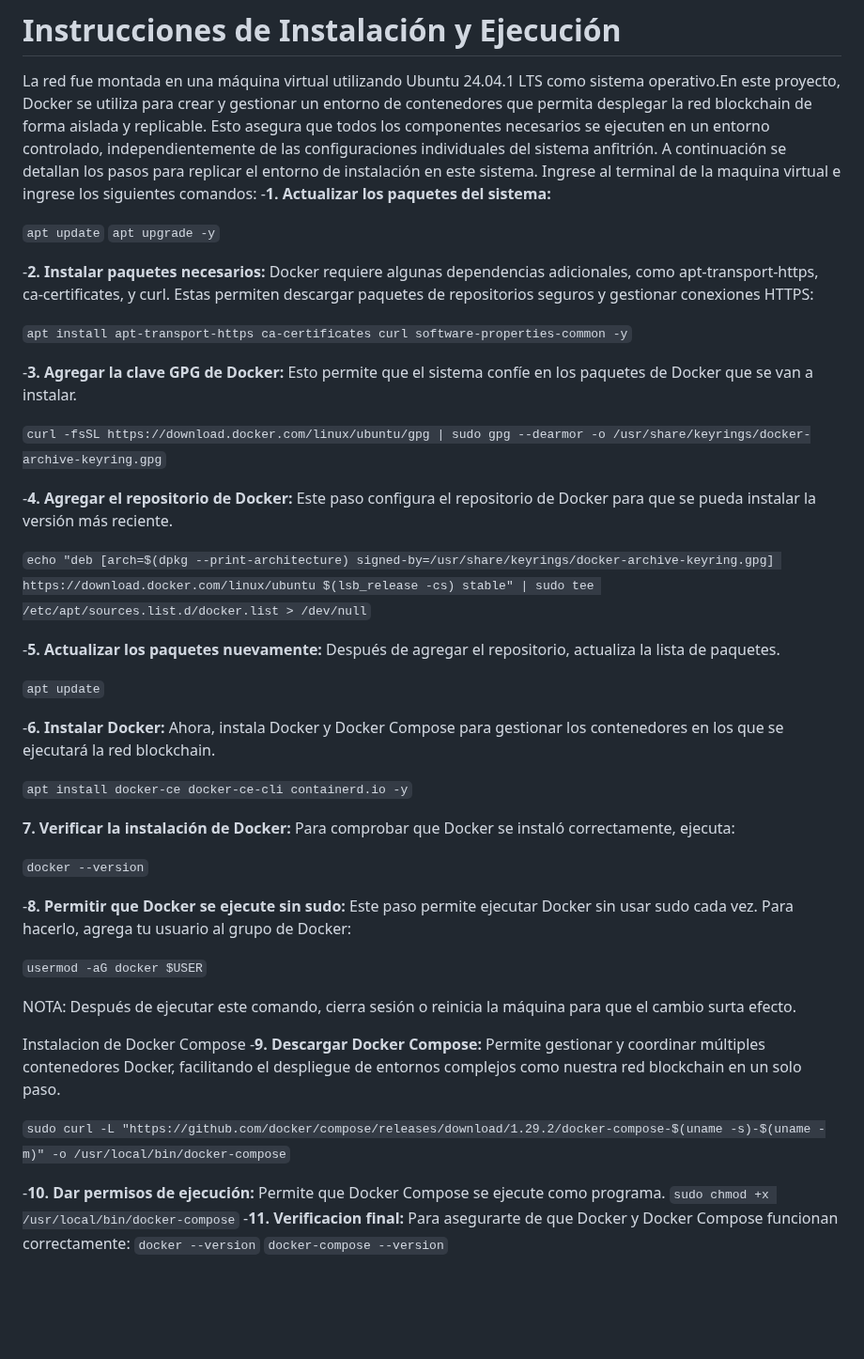
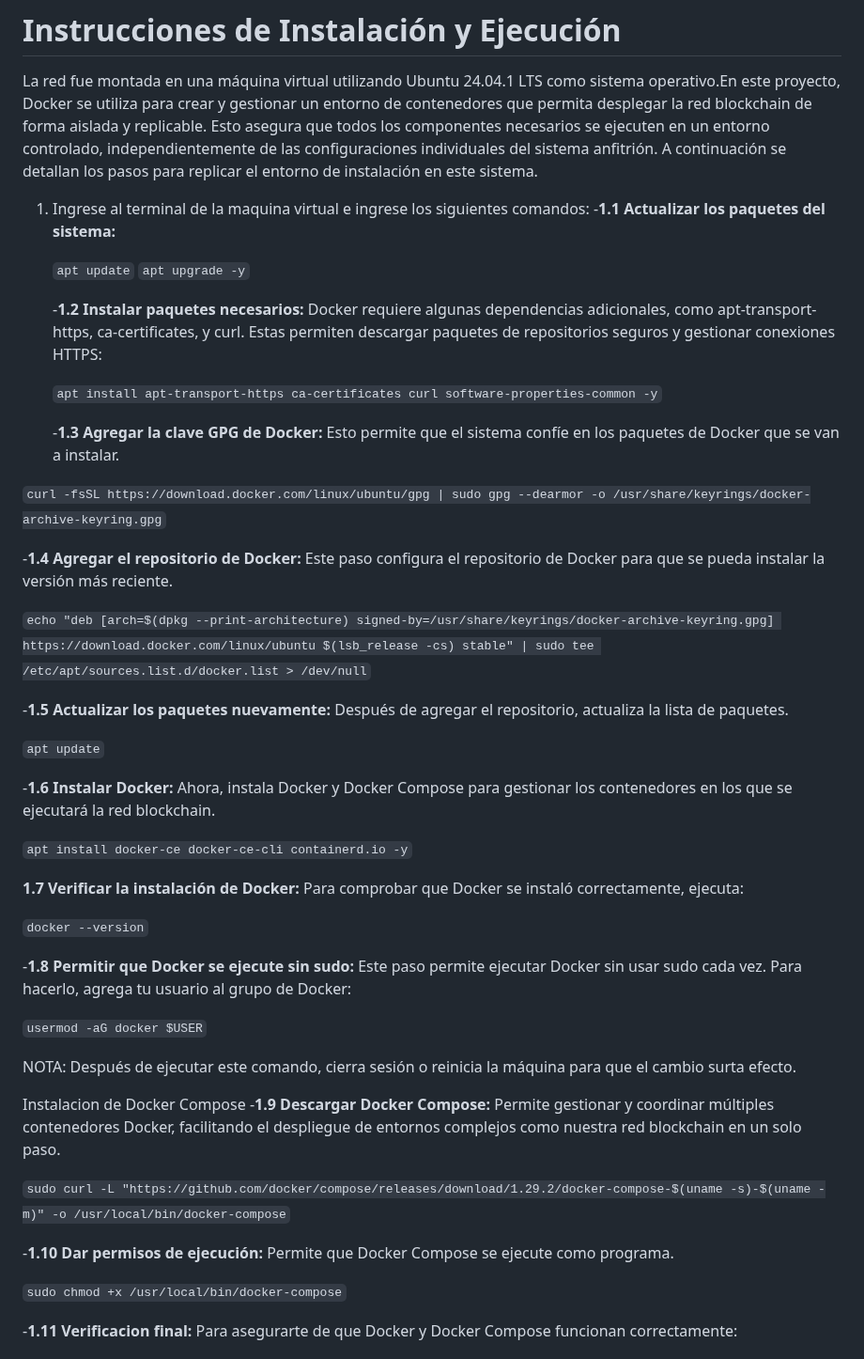
Before and after one commit to aisaza609/Interoperabilidad_Historias_clinicas, a Markdown page: README.md, the part around one of its changes. Shown at 94% size. Rendered like a GitHub page; blank space fills up the shorter version.

````diff
--- a/README.md
+++ b/README.md
@@ -56,49 +56,52 @@ Nuestra solución incorpora un sistema de recomendación para analizar y optimiz
 
 # Instrucciones de Instalación y Ejecución
 La red fue montada en una máquina virtual utilizando Ubuntu 24.04.1 LTS como sistema operativo.En este proyecto, Docker se utiliza para crear y gestionar un entorno de contenedores que permita desplegar la red blockchain de forma aislada y replicable. Esto asegura que todos los componentes necesarios se ejecuten en un entorno controlado, independientemente de las configuraciones individuales del sistema anfitrión. A continuación se detallan los pasos para replicar el entorno de instalación en este sistema.
-Ingrese al terminal de la maquina virtual e ingrese los siguientes comandos:
-   -**1. Actualizar los paquetes del sistema:**
+1. Ingrese al terminal de la maquina virtual e ingrese los siguientes comandos:
+   -**1.1 Actualizar los paquetes del sistema:**
 
    ```apt update```
    ```apt upgrade -y```
 
-   -**2. Instalar paquetes necesarios:** Docker requiere algunas dependencias adicionales, como apt-transport-https, ca-certificates, y curl. Estas permiten descargar paquetes de repositorios seguros y gestionar conexiones HTTPS:
+   -**1.2 Instalar paquetes necesarios:** Docker requiere algunas dependencias adicionales, como apt-transport-https, ca-certificates, y curl. Estas permiten descargar paquetes de repositorios seguros y gestionar conexiones HTTPS:
 
    ```apt install apt-transport-https ca-certificates curl software-properties-common -y```
 
-   -**3. Agregar la clave GPG de Docker:** Esto permite que el sistema confíe en los paquetes de Docker que se van a instalar.
+   -**1.3 Agregar la clave GPG de Docker:** Esto permite que el sistema confíe en los paquetes de Docker que se van a instalar.
 
   ```curl -fsSL https://download.docker.com/linux/ubuntu/gpg | sudo gpg --dearmor -o /usr/share/keyrings/docker-archive-keyring.gpg```
 
-   -**4. Agregar el repositorio de Docker:** Este paso configura el repositorio de Docker para que se pueda instalar la versión más reciente.
+   -**1.4 Agregar el repositorio de Docker:** Este paso configura el repositorio de Docker para que se pueda instalar la versión más reciente.
 
 ```echo "deb [arch=$(dpkg --print-architecture) signed-by=/usr/share/keyrings/docker-archive-keyring.gpg] https://download.docker.com/linux/ubuntu $(lsb_release -cs) stable" | sudo tee /etc/apt/sources.list.d/docker.list > /dev/null```
 
-   -**5. Actualizar los paquetes nuevamente:** Después de agregar el repositorio, actualiza la lista de paquetes.
+   -**1.5 Actualizar los paquetes nuevamente:** Después de agregar el repositorio, actualiza la lista de paquetes.
 
    ```apt update```
 
-   -**6. Instalar Docker:** Ahora, instala Docker y Docker Compose para gestionar los contenedores en los que se ejecutará la red blockchain.
+   -**1.6 Instalar Docker:** Ahora, instala Docker y Docker Compose para gestionar los contenedores en los que se ejecutará la red blockchain.
 
    ```apt install docker-ce docker-ce-cli containerd.io -y```
 
-   **7. Verificar la instalación de Docker:** Para comprobar que Docker se instaló correctamente, ejecuta:
+   **1.7 Verificar la instalación de Docker:** Para comprobar que Docker se instaló correctamente, ejecuta:
 
    ```docker --version```
 
-   -**8. Permitir que Docker se ejecute sin sudo:** Este paso permite ejecutar Docker sin usar sudo cada vez. Para hacerlo, agrega tu usuario al grupo de Docker:
+   -**1.8 Permitir que Docker se ejecute sin sudo:** Este paso permite ejecutar Docker sin usar sudo cada vez. Para hacerlo, agrega tu usuario al grupo de Docker:
 
    ```usermod -aG docker $USER```
 
 NOTA: Después de ejecutar este comando, cierra sesión o reinicia la máquina para que el cambio surta efecto.
 
 Instalacion de Docker Compose
-   -**9. Descargar Docker Compose:** Permite gestionar y coordinar múltiples contenedores Docker, facilitando el despliegue de entornos complejos como nuestra red blockchain en un solo paso.
+   -**1.9 Descargar Docker Compose:** Permite gestionar y coordinar múltiples contenedores Docker, facilitando el despliegue de entornos complejos como nuestra red blockchain en un solo paso.
 
 ```sudo curl -L "https://github.com/docker/compose/releases/download/1.29.2/docker-compose-$(uname -s)-$(uname -m)" -o /usr/local/bin/docker-compose```
 
-   -**10. Dar permisos de ejecución:** Permite que Docker Compose se ejecute como programa.
+   -**1.10 Dar permisos de ejecución:** Permite que Docker Compose se ejecute como programa.
+
    ```sudo chmod +x /usr/local/bin/docker-compose```
-   -**11. Verificacion final:** Para asegurarte de que Docker y Docker Compose funcionan correctamente:
+
+   -**1.11 Verificacion final:** Para asegurarte de que Docker y Docker Compose funcionan correctamente:
+
    ```docker --version```
    ```docker-compose --version```
````
Also changed, not shown: other parts of README.md (+82 -0 lines).
